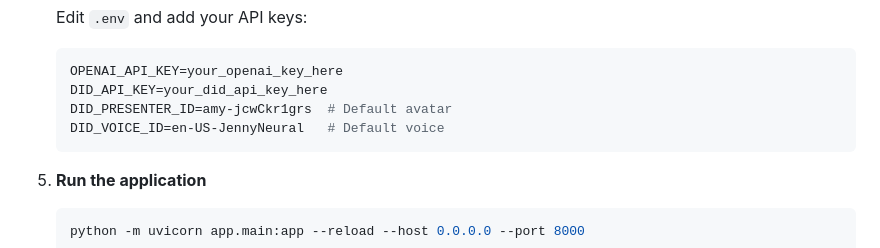
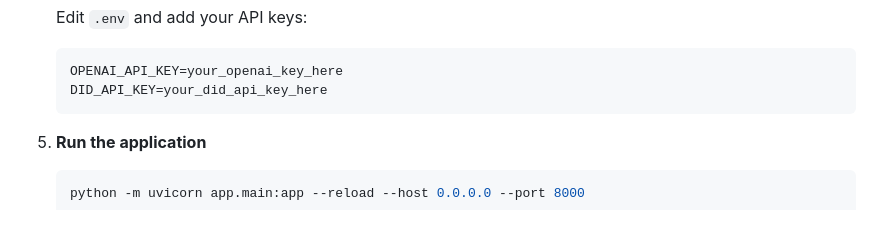
Before and after one commit to Jawwad2723/Avatar-Video-Generation, a Markdown page: README.md, the part around the change. GitHub-like rendering; blank space fills up the shorter version.

````diff
--- a/README.md
+++ b/README.md
@@ -85,8 +85,6 @@ Avatar-Video-Generation/
    ```env
    OPENAI_API_KEY=your_openai_key_here
    DID_API_KEY=your_did_api_key_here
-   DID_PRESENTER_ID=amy-jcwCkr1grs  # Default avatar
-   DID_VOICE_ID=en-US-JennyNeural   # Default voice
    ```
 
 5. **Run the application**
````
